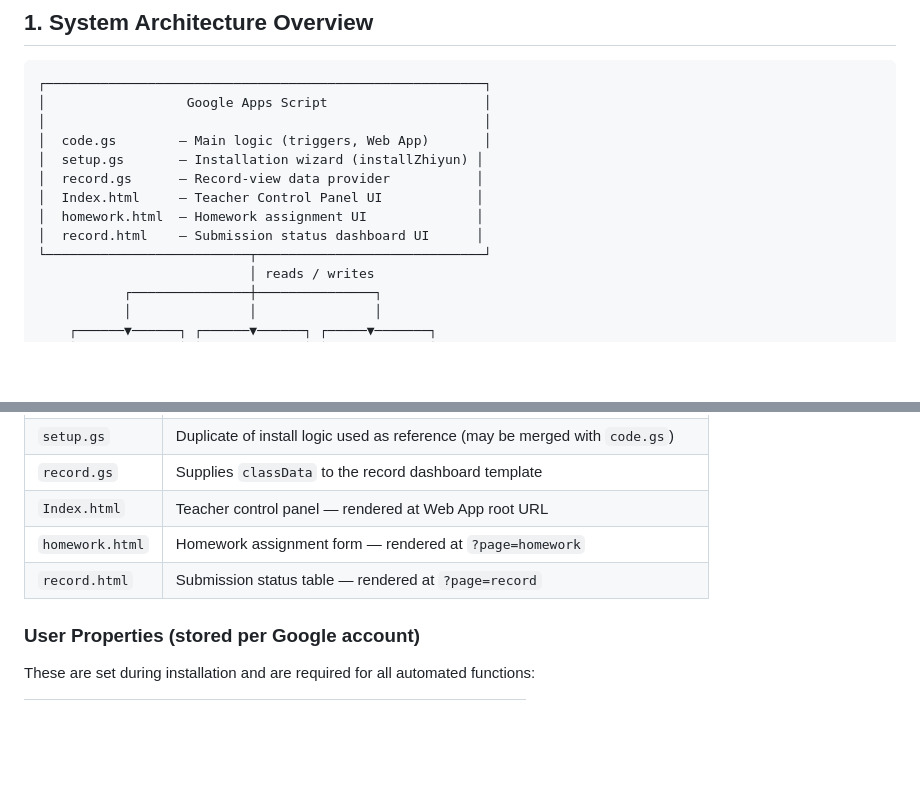
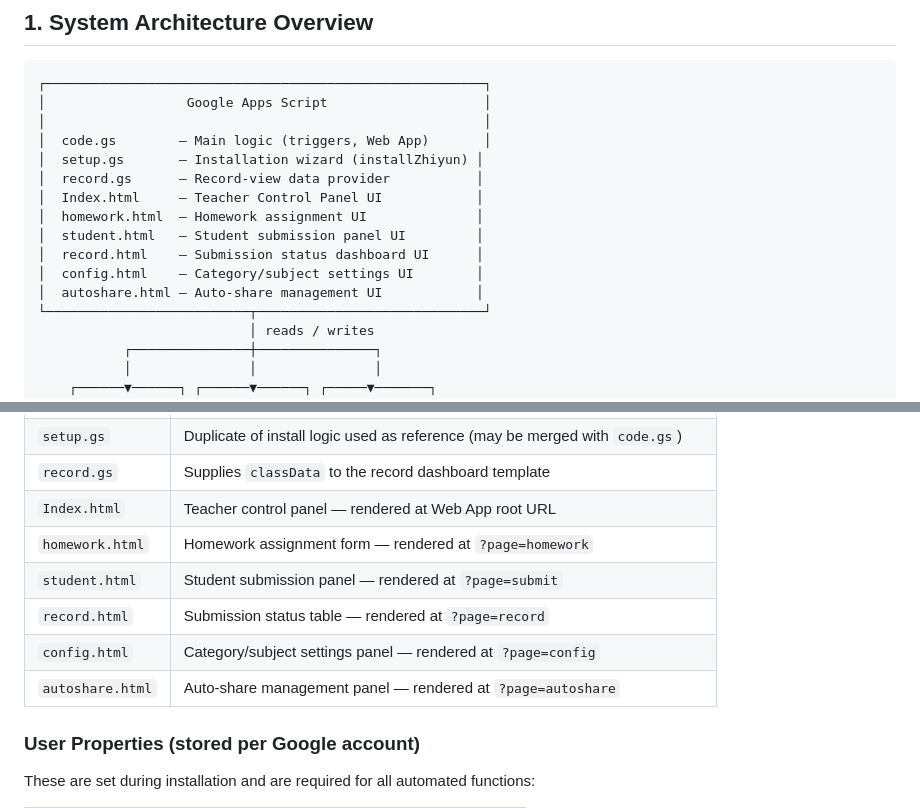
Before and after one commit to kychugo/homework-submission-system, a Markdown page: docs/technician-guide-en.md, 2 parts joined by grey strips. Drawn GitHub-style; blank space fills up the shorter version.

```diff
--- a/docs/technician-guide-en.md
+++ b/docs/technician-guide-en.md
@@ -32,7 +32,10 @@
 │  record.gs      — Record-view data provider           │
 │  Index.html     — Teacher Control Panel UI            │
 │  homework.html  — Homework assignment UI              │
+│  student.html   — Student submission panel UI         │
 │  record.html    — Submission status dashboard UI      │
+│  config.html    — Category/subject settings UI        │
+│  autoshare.html — Auto-share management UI            │
 └──────────────────────────┬─────────────────────────────┘
                            │ reads / writes
            ┌───────────────┼───────────────┐
@@ -71,7 +74,10 @@
 | `record.gs` | Supplies `classData` to the record dashboard template |
 | `Index.html` | Teacher control panel — rendered at Web App root URL |
 | `homework.html` | Homework assignment form — rendered at `?page=homework` |
+| `student.html` | Student submission panel — rendered at `?page=submit` |
 | `record.html` | Submission status table — rendered at `?page=record` |
+| `config.html` | Category/subject settings panel — rendered at `?page=config` |
+| `autoshare.html` | Auto-share management panel — rendered at `?page=autoshare` |
 
 ### User Properties (stored per Google account)
 
```
Also changed, not shown: docs/technician-guide-yue.md (+6 -0 lines).
